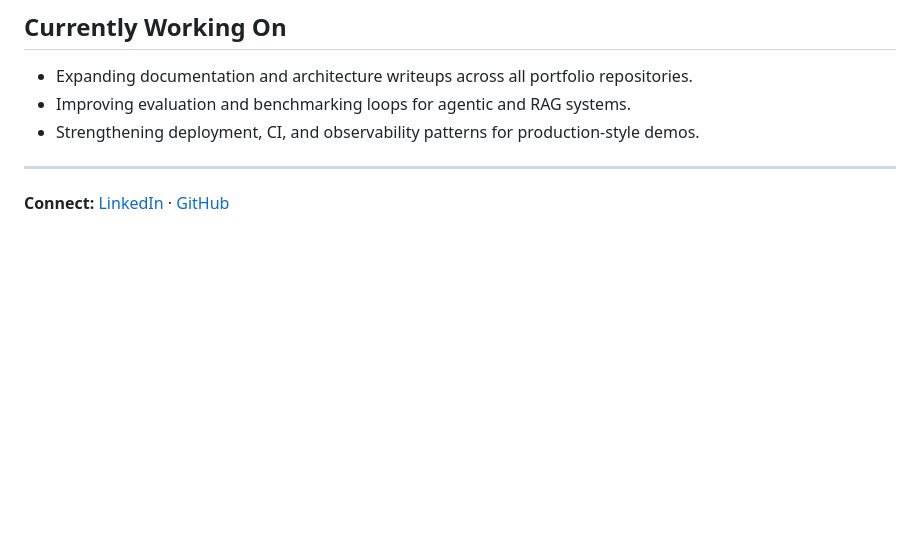
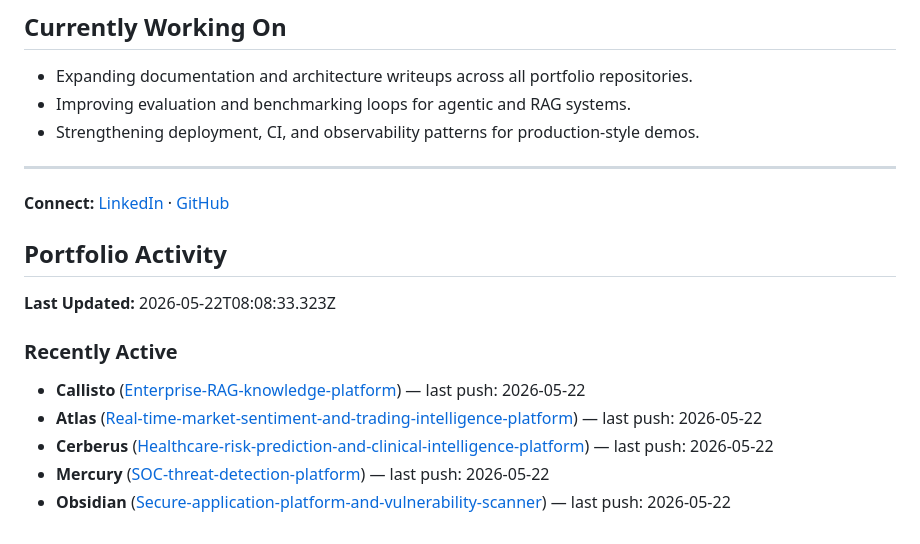
Before and after one commit to RyanJBush/RyanJBush, a Markdown page: README.md, the part around the change. Drawn GitHub-style; blank space fills up the shorter version.

Commit message:
chore(readme): refresh project activity section

```diff
--- a/README.md
+++ b/README.md
@@ -41,3 +41,17 @@ Information Science & Electrical Engineering student with a minor in Business at
 ---
 
 **Connect:** [LinkedIn](https://www.linkedin.com/in/rjbush0/) · [GitHub](https://github.com/RyanJBush)
+
+## Portfolio Activity
+
+**Last Updated:** 2026-05-22T08:08:33.323Z
+
+### Recently Active
+- **Callisto** ([Enterprise-RAG-knowledge-platform](https://github.com/RyanJBush/Enterprise-RAG-knowledge-platform)) — last push: 2026-05-22
+- **Atlas** ([Real-time-market-sentiment-and-trading-intelligence-platform](https://github.com/RyanJBush/Real-time-market-sentiment-and-trading-intelligence-platform)) — last push: 2026-05-22
+- **Cerberus** ([Healthcare-risk-prediction-and-clinical-intelligence-platform](https://github.com/RyanJBush/Healthcare-risk-prediction-and-clinical-intelligence-platform)) — last push: 2026-05-22
+- **Mercury** ([SOC-threat-detection-platform](https://github.com/RyanJBush/SOC-threat-detection-platform)) — last push: 2026-05-22
+- **Obsidian** ([Secure-application-platform-and-vulnerability-scanner](https://github.com/RyanJBush/Secure-application-platform-and-vulnerability-scanner)) — last push: 2026-05-22
+
+<!-- README_ACTIVITY:START -->
+<!-- README_ACTIVITY:END -->
```
